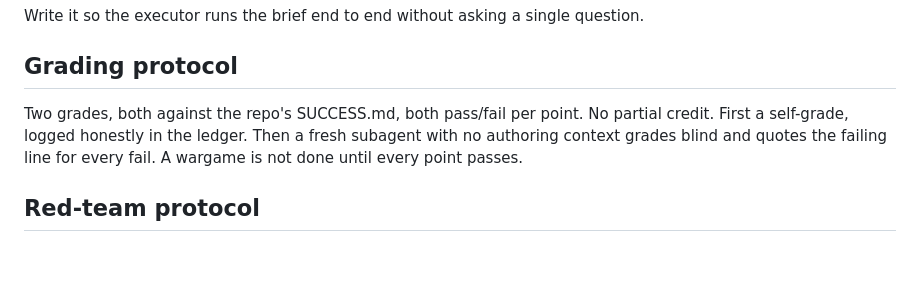
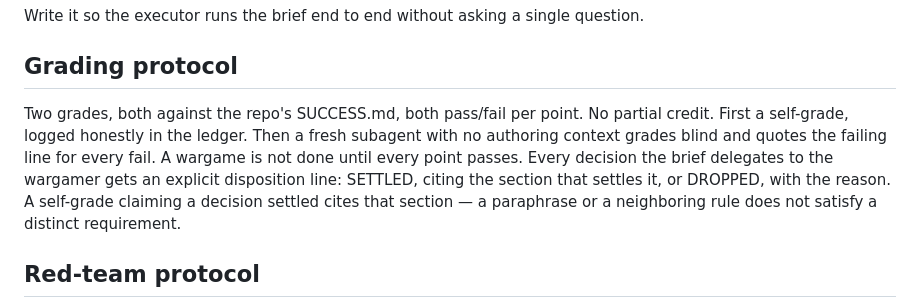
Before and after one commit to infolog-io/skills, a Markdown page: skills/wargame/SKILL.md, the part around the change. GitHub-like rendering; blank space fills up the shorter version.

Commit message:
fix(wargame): retro-007 patches — the decision-class genus
- Grading law: every brief-delegated decision gets an explicit
  disposition (SETTLED + citing section, or DROPPED + reason); a
  'settled' self-grade claim cites the settling section — paraphrase
  does not satisfy a distinct requirement (007's overwrite rule was
  silently dropped behind a conflated neighbor guard).
- Recon rule: an authorization-class CHECK names its GRANT site
  (007's two-phase gate checked is_authorized on paths nothing had
  registered — failed on legitimate inputs).
- Handoff abort law: second narrow exception — a gap bridged by
  mirroring an exactly-symmetric already-sanctioned pattern in the
  same binary, logged with the mirrored site named.

Evidence: DISCO LEDGER 007 + docs/retros/007-disco-export-html.md.
Notable: round 9 had ZERO recon-class breaks — that genus is closed;
decisions are the frontier.

Co-Authored-By: Claude Fable 5 <noreply@anthropic.com>

```diff
--- a/skills/wargame/SKILL.md
+++ b/skills/wargame/SKILL.md
@@ -49,7 +49,7 @@ Write it so the executor runs the brief end to end without asking a single quest
 
 ## Grading protocol
 
-Two grades, both against the repo's SUCCESS.md, both pass/fail per point. No partial credit. First a self-grade, logged honestly in the ledger. Then a fresh subagent with no authoring context grades blind and quotes the failing line for every fail. A wargame is not done until every point passes.
+Two grades, both against the repo's SUCCESS.md, both pass/fail per point. No partial credit. First a self-grade, logged honestly in the ledger. Then a fresh subagent with no authoring context grades blind and quotes the failing line for every fail. A wargame is not done until every point passes. Every decision the brief delegates to the wargamer gets an explicit disposition line: SETTLED, citing the section that settles it, or DROPPED, with the reason. A self-grade claiming a decision settled cites that section — a paraphrase or a neighboring rule does not satisfy a distinct requirement.
 
 ## Red-team protocol
 
```
Also changed, not shown: 2 other files.
